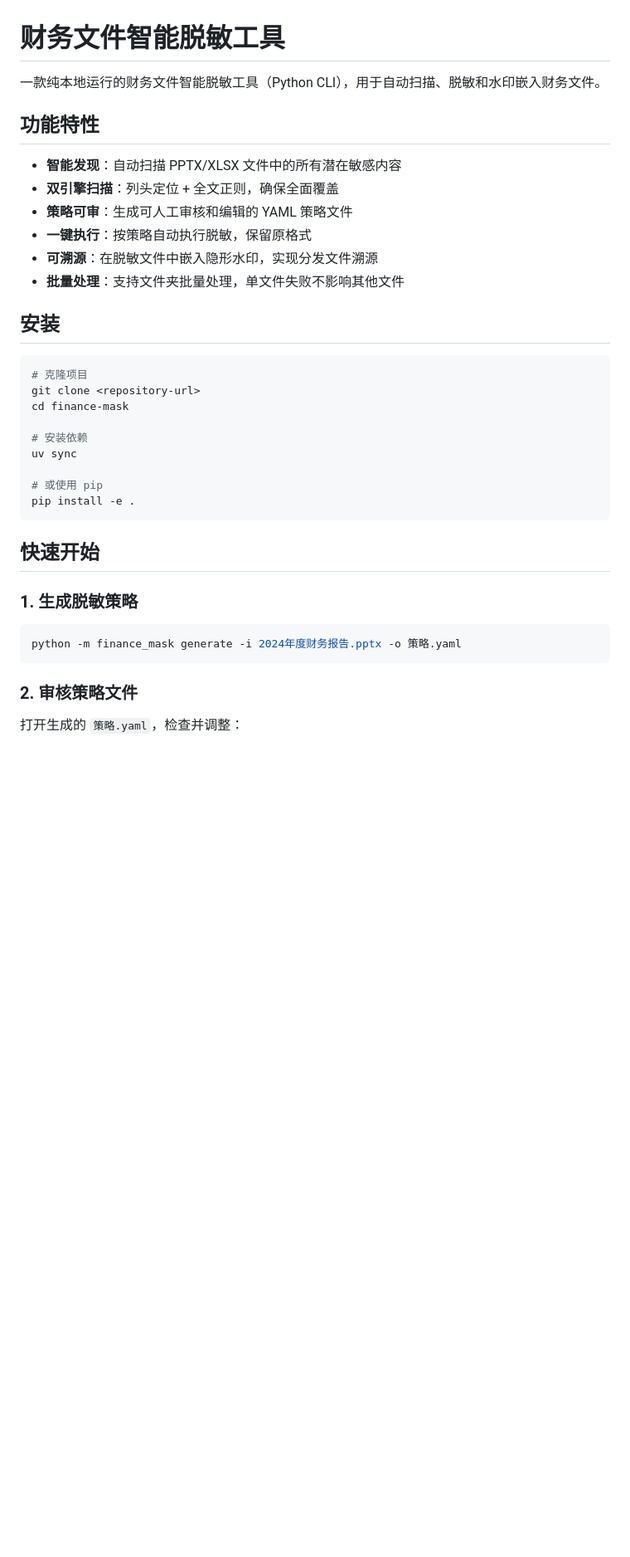
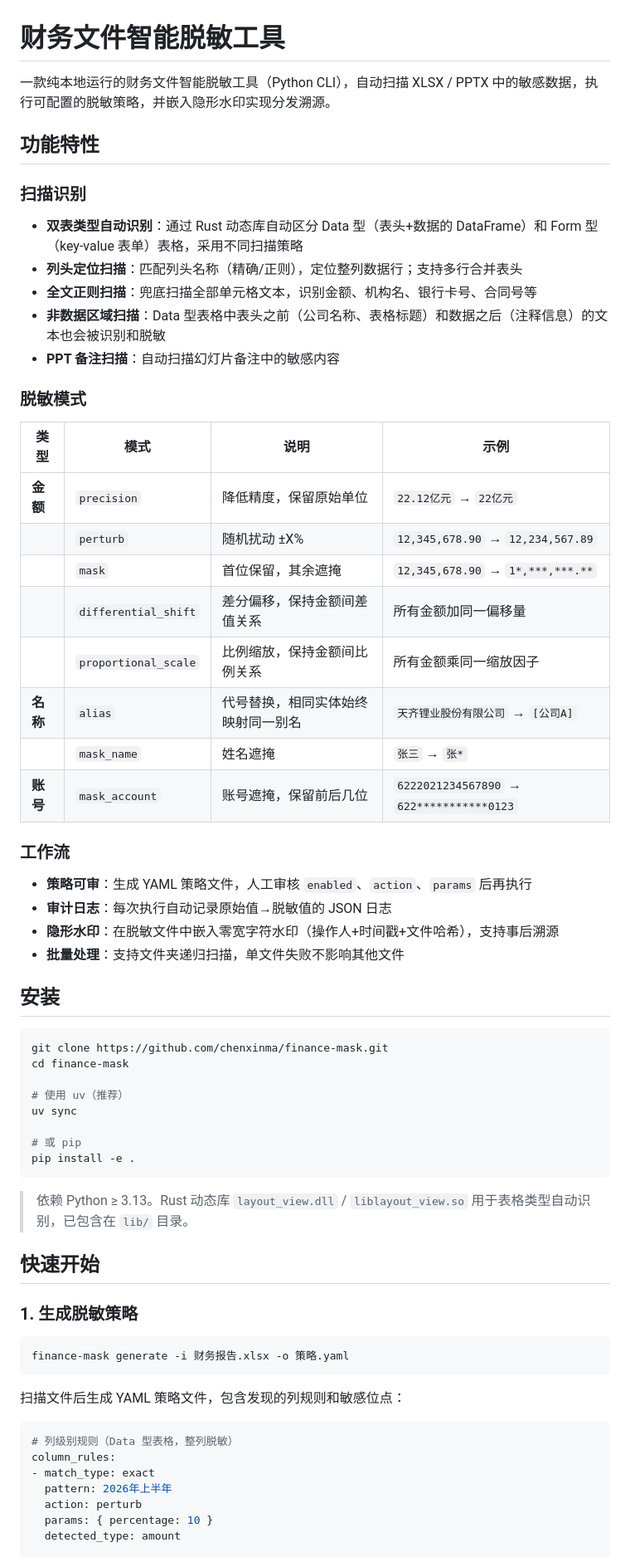
Before and after one commit to chenxinma/finance-mask, a Markdown page: README.md, the part around one of its changes. Shown at 83% size. Drawn GitHub-style; blank space fills up the shorter version.

Commit message:
docs: 按已实现功能更新 README

````diff
--- a/README.md
+++ b/README.md
@@ -1,39 +1,68 @@
 # 财务文件智能脱敏工具
 
-一款纯本地运行的财务文件智能脱敏工具（Python CLI），用于自动扫描、脱敏和水印嵌入财务文件。
+一款纯本地运行的财务文件智能脱敏工具（Python CLI），自动扫描 XLSX / PPTX 中的敏感数据，执行可配置的脱敏策略，并嵌入隐形水印实现分发溯源。
 
 ## 功能特性
 
-- **智能发现**：自动扫描 PPTX/XLSX 文件中的所有潜在敏感内容
-- **双引擎扫描**：列头定位 + 全文正则，确保全面覆盖
-- **策略可审**：生成可人工审核和编辑的 YAML 策略文件
-- **一键执行**：按策略自动执行脱敏，保留原格式
-- **可溯源**：在脱敏文件中嵌入隐形水印，实现分发文件溯源
-- **批量处理**：支持文件夹批量处理，单文件失败不影响其他文件
+### 扫描识别
+
+- **双表类型自动识别**：通过 Rust 动态库自动区分 Data 型（表头+数据的 DataFrame）和 Form 型（key-value 表单）表格，采用不同扫描策略
+- **列头定位扫描**：匹配列头名称（精确/正则），定位整列数据行；支持多行合并表头
+- **全文正则扫描**：兜底扫描全部单元格文本，识别金额、机构名、银行卡号、合同号等
+- **非数据区域扫描**：Data 型表格中表头之前（公司名称、表格标题）和数据之后（注释信息）的文本也会被识别和脱敏
+- **PPT 备注扫描**：自动扫描幻灯片备注中的敏感内容
+
+### 脱敏模式
+
+| 类型 | 模式 | 说明 | 示例 |
+|------|------|------|------|
+| **金额** | `precision` | 降低精度，保留原始单位 | `22.12亿元` → `22亿元` |
+| | `perturb` | 随机扰动 ±X% | `12,345,678.90` → `12,234,567.89` |
+| | `mask` | 首位保留，其余遮掩 | `12,345,678.90` → `1*,***,***.**` |
+| | `differential_shift` | 差分偏移，保持金额间差值关系 | 所有金额加同一偏移量 |
+| | `proportional_scale` | 比例缩放，保持金额间比例关系 | 所有金额乘同一缩放因子 |
+| **名称** | `alias` | 代号替换，相同实体始终映射同一别名 | `天齐锂业股份有限公司` → `[公司A]` |
+| | `mask_name` | 姓名遮掩 | `张三` → `张*` |
+| **账号** | `mask_account` | 账号遮掩，保留前后几位 | `6222021234567890` → `622***********0123` |
+
+### 工作流
+
+- **策略可审**：生成 YAML 策略文件，人工审核 `enabled`、`action`、`params` 后再执行
+- **审计日志**：每次执行自动记录原始值→脱敏值的 JSON 日志
+- **隐形水印**：在脱敏文件中嵌入零宽字符水印（操作人+时间戳+文件哈希），支持事后溯源
+- **批量处理**：支持文件夹递归扫描，单文件失败不影响其他文件
 
 ## 安装
 
 ```bash
-# 克隆项目
-git clone <repository-url>
+git clone https://github.com/chenxinma/finance-mask.git
 cd finance-mask
 
-# 安装依赖
+# 使用 uv（推荐）
 uv sync
 
-# 或使用 pip
+# 或 pip
 pip install -e .
 ```
+
+> 依赖 Python ≥ 3.13。Rust 动态库 `layout_view.dll` / `liblayout_view.so` 用于表格类型自动识别，已包含在 `lib/` 目录。
 
 ## 快速开始
 
 ### 1. 生成脱敏策略
 
 ```bash
-python -m finance_mask generate -i 2024年度财务报告.pptx -o 策略.yaml
+finance-mask generate -i 财务报告.xlsx -o 策略.yaml
 ```
 
-### 2. 审核策略文件
+扫描文件后生成 YAML 策略文件，包含发现的列规则和敏感位点：
 
-打开生成的 `策略.yaml`，检查并调整：
+```yaml
+# 列级别规则（Data 型表格，整列脱敏）
+column_rules:
+- match_type: exact
+  pattern: 2026年上半年
+  action: perturb
+  params: { percentage: 10 }
+  detected_type: amount
 
````
Also changed, not shown: other parts of README.md (+143 -85 lines).
